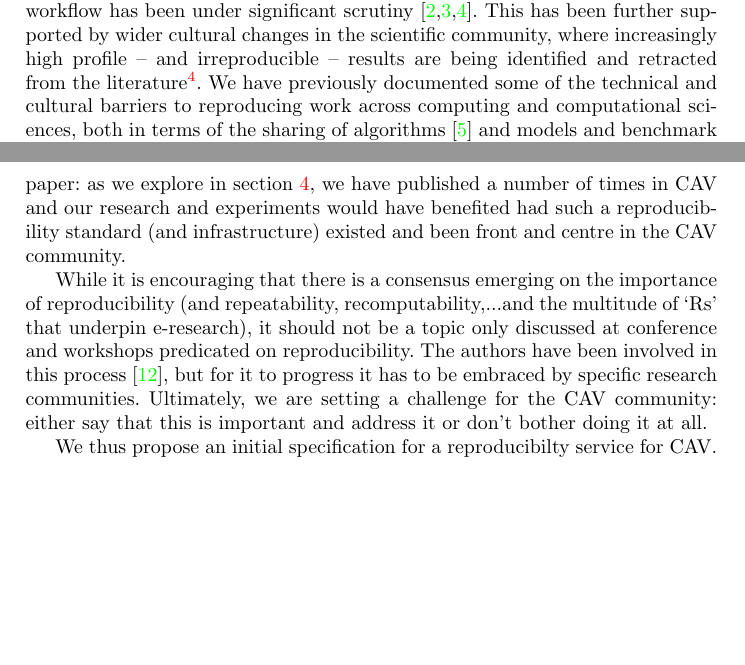
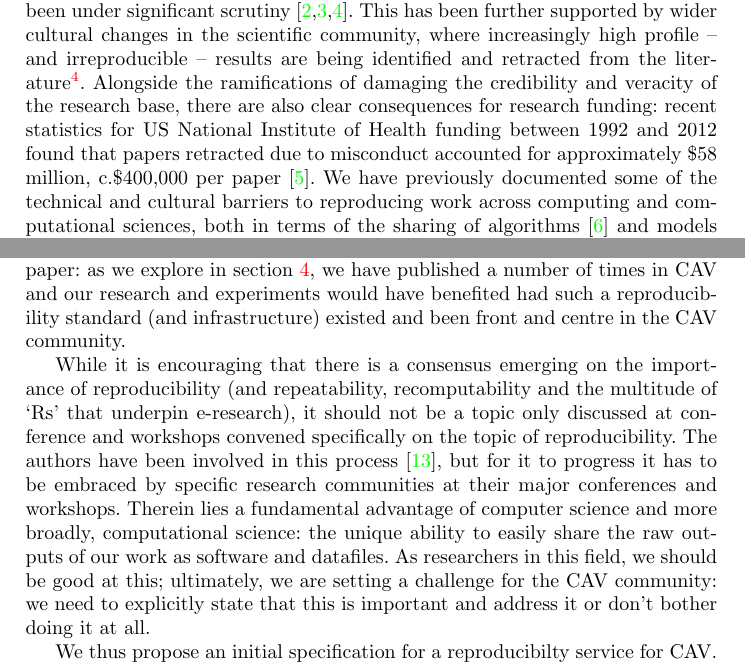
Before and after one commit to tomcrick/CAV2015, a LaTeX paper (cav2015.tex): two parts of pages 2 and 3 of 8, joined at a grey line, cut so that both start at the same text, the shorter picture padded with empty space. Compiled offline with pdfLaTeX.

Commit message:
Added some further stronger statements, as well as a new ref

```diff
--- a/cav2015.tex
+++ b/cav2015.tex
@@ -103,11 +103,17 @@ has been further supported by wider cultural changes in the scientific
 community, where increasingly high profile -- and irreproducible --
 results are being identified and retracted from the
 literature\footnote{Retraction Watch: Tracking retractions as a window
-into the scientific process\\\url{http://retractionwatch.com/}}.  We
-have previously documented some of the technical and cultural barriers
-to reproducing work across computing and computational sciences, both
-in terms of the sharing of algorithms~\cite{crick-et-al_recomp2014}
-and models and benchmark
+into the scientific
+process\\\url{http://retractionwatch.com/}}. Alongside the
+ramifications of damaging the credibility and veracity of the research
+base, there are also clear consequences for research funding: recent statistics
+for US National Institute of Health funding between 1992 and 2012
+found that papers retracted due to misconduct accounted for
+approximately \$58 million, c.\$400,000 per
+paper~\cite{stern-et-al:2014}. We have previously documented some of
+the technical and cultural barriers to reproducing work across
+computing and computational sciences, both in terms of the sharing of
+algorithms~\cite{crick-et-al_recomp2014} and models and benchmark
 sets~\cite{crick-et-al_wssspe2}. Nevertheless, the impact of
 irreproducibility is keenly felt across multiple disciplines, with
 well discussed issues in computer science~\cite{collberg-et-al:2014},
@@ -133,26 +138,31 @@ outputs~\cite{fursin+dubach:2014}, but most, if not all, conferences
 explicitly note that the provision of \emph{artefacts} (an accessible
 tool for reproducing results) is desirable but does not change the
 ultimate outcome of the review e.g. SPLASH
-(OOPSLA)\footnote{\url{http://2014.splashcon.org/track/splash2014-artifacts\#About}}. Furthermore,
-while several journals (e.g. Bioinformatics, PLoS Computational
-Biology) explicitly require that source code and data is made
-available online under some form of open source license, this static
-approach does little for enabling verification or validation of
+(OOPSLA)\footnote{\url{http://2014.splashcon.org/track/splash2014-artifacts\#About}}.
+Furthermore, while several journals (e.g. Bioinformatics, PLoS
+Computational Biology) explicitly require that source code and data is
+made available online under some form of open source license, this
+static approach does little for enabling verification or validation of
 scientific results at a later stage. This applies to the authors of
 this paper: as we explore in section~\ref{example}, we have published
-a number of times in CAV and our research and experiments would have benefited had
-such a reproducibility standard (and infrastructure) existed and been
-front and centre in the CAV community.
+a number of times in CAV and our research and experiments would have
+benefited had such a reproducibility standard (and infrastructure)
+existed and been front and centre in the CAV community.
 
 While it is encouraging that there is a consensus emerging on the
-importance of reproducibility (and repeatability, recomputability,...and
+importance of reproducibility (and repeatability, recomputability and
 the multitude of `Rs' that underpin e-research), it should not be a
-topic only discussed at conference and workshops predicated on
-reproducibility. The authors have been involved in this
-process~\cite{crick+chuehong:2014}, but for it to progress it has to
-be embraced by specific research communities. Ultimately, we are
-setting a challenge for the CAV community: either say that this is
-important and address it or don't bother doing it at all.
+topic only discussed at conference and workshops convened specifically
+on the topic of reproducibility. The authors have been involved in
+this process~\cite{crick+chuehong:2014}, but for it to progress it has
+to be embraced by specific research communities at their major
+conferences and workshops. Therein lies a fundamental advantage of
+computer science and more broadly, computational science: the unique
+ability to easily share the raw outputs of our work as software and
+datafiles. As researchers in this field, we should be good at this;
+ultimately, we are setting a challenge for the CAV community: we need
+to explicitly state that this is important and address it or don't
+bother doing it at all.
 
 % http://2014.splashcon.org/track/splash2014-artifacts#About
 % \begin{quotation}
```
Also changed, not shown: cav2015.bib (+8 -0 lines), cav2015.tex (5 more changed lines).
